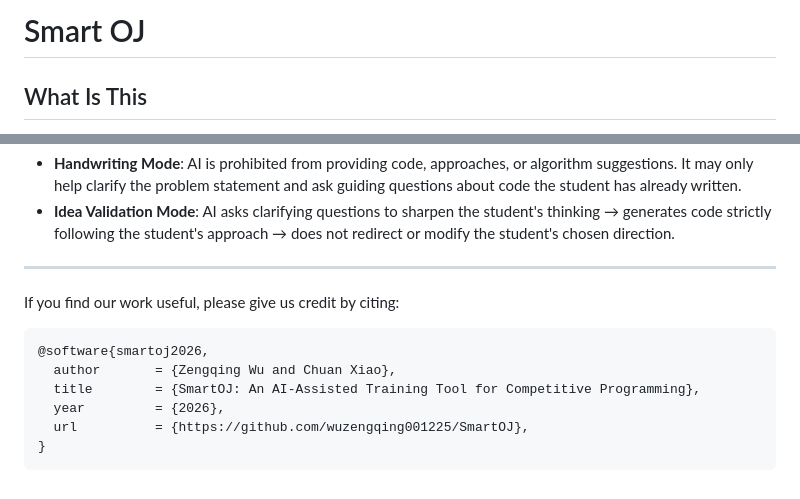
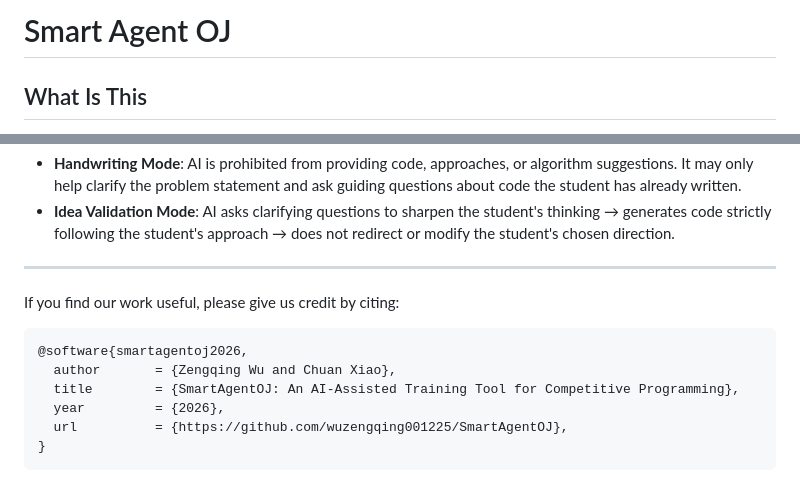
Before and after one commit to wuzengqing001225/SmartAgentOJ, a Markdown page: readme.md, 2 parts joined by grey strips. GitHub-like rendering.

````diff
--- a/readme.md
+++ b/readme.md
@@ -1,4 +1,4 @@
-# Smart OJ
+# Smart Agent OJ
 
 ## What Is This
 
@@ -96,10 +96,10 @@ Each mode's AI behavior is governed by a distinct system prompt:
 If you find our work useful, please give us credit by citing:
 
 ```bibtex
-@software{smartoj2026,
+@software{smartagentoj2026,
   author       = {Zengqing Wu and Chuan Xiao},
-  title        = {SmartOJ: An AI-Assisted Training Tool for Competitive Programming},
+  title        = {SmartAgentOJ: An AI-Assisted Training Tool for Competitive Programming},
   year         = {2026},
-  url          = {https://github.com/wuzengqing001225/SmartOJ},
+  url          = {https://github.com/wuzengqing001225/SmartAgentOJ},
 }
 ```
````
